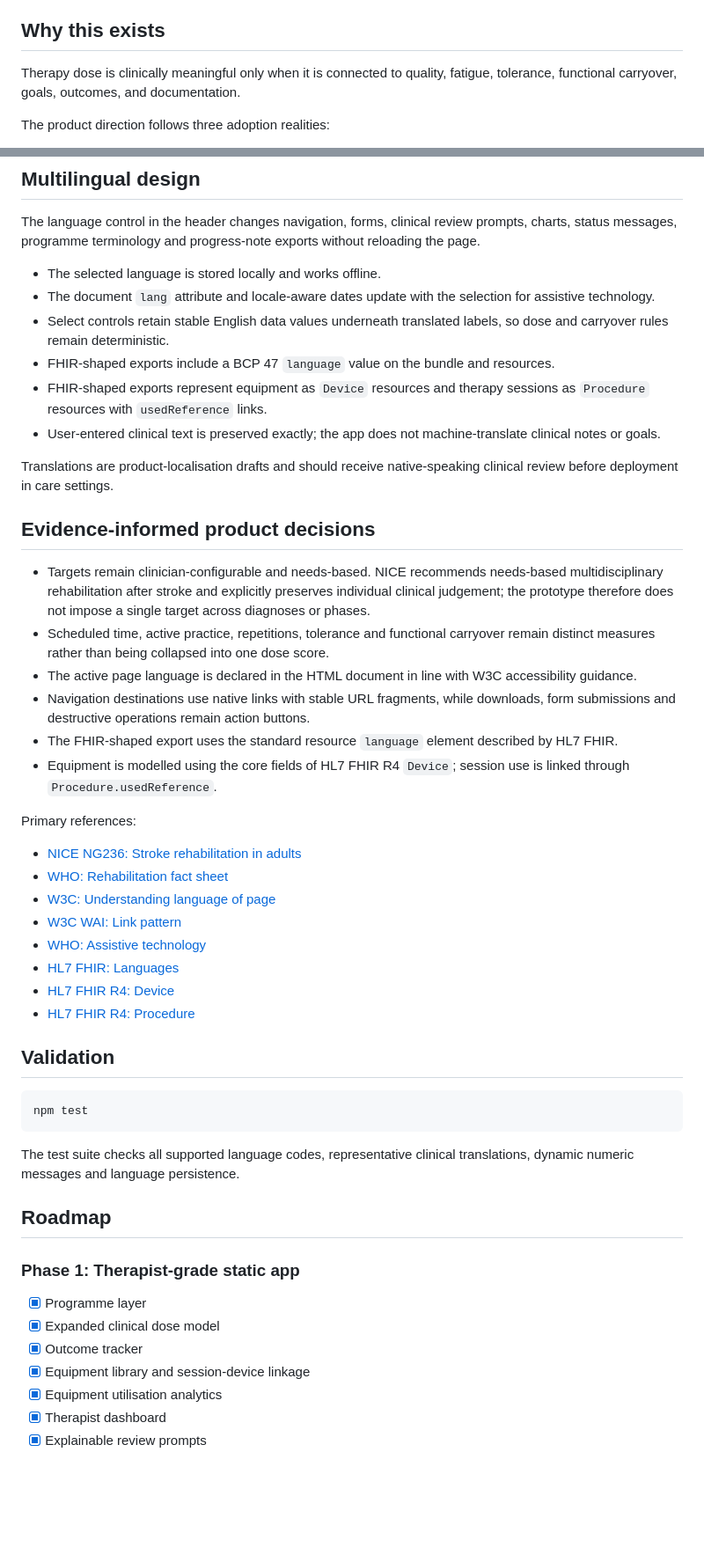
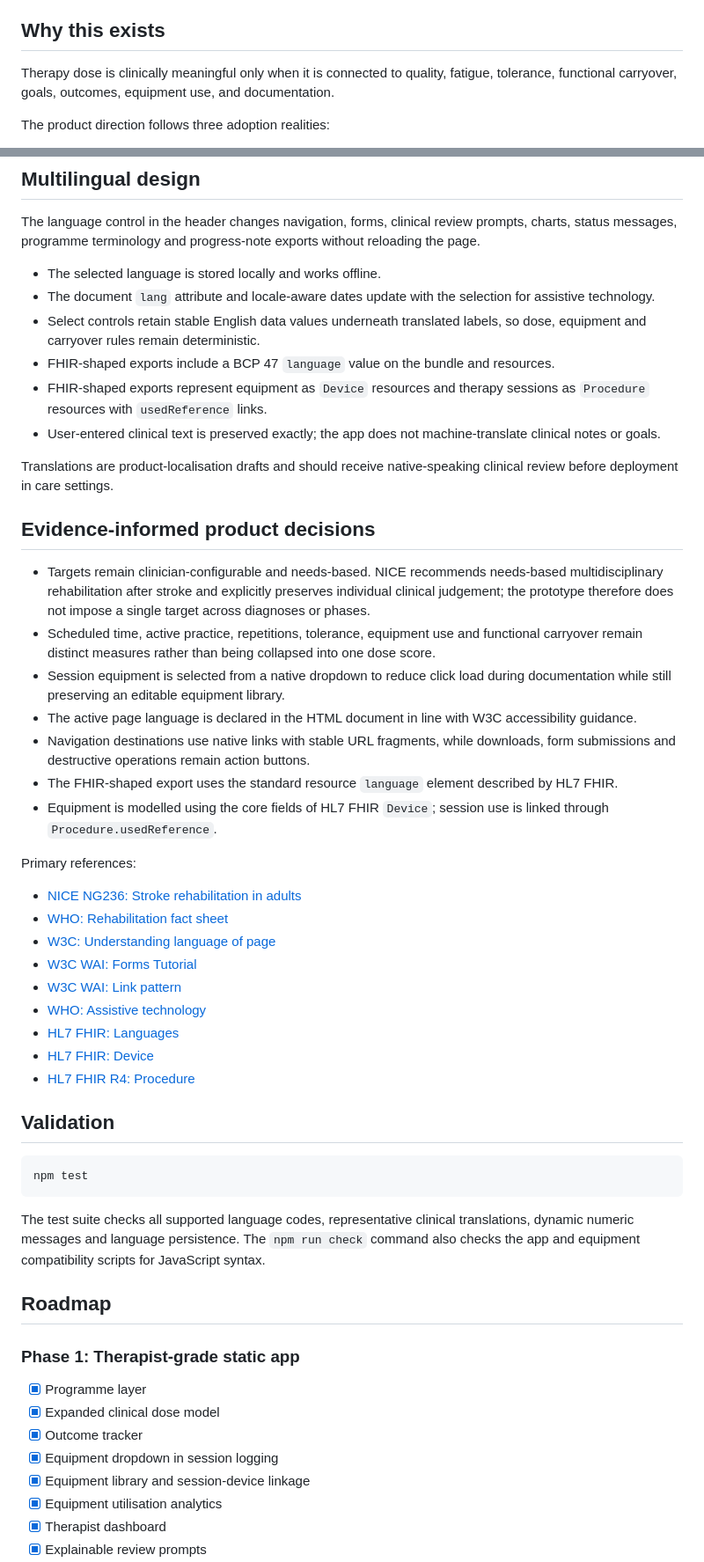
Before and after one commit to ZenKOH/neurorehab-dose-tracker, a Markdown page: README.md, 2 parts joined by grey strips. Shown at 88% size. Drawn GitHub-style; blank space fills up the shorter version.

````diff
--- a/README.md
+++ b/README.md
@@ -49,7 +50,7 @@ This is no longer just a session diary. The upgraded app is designed as a lightw
 
 ## Why this exists
 
-Therapy dose is clinically meaningful only when it is connected to quality, fatigue, tolerance, functional carryover, goals, outcomes, and documentation.
+Therapy dose is clinically meaningful only when it is connected to quality, fatigue, tolerance, functional carryover, goals, outcomes, equipment use, and documentation.
 
 The product direction follows three adoption realities:
 
@@ -127,7 +131,7 @@ The language control in the header changes navigation, forms, clinical review pr
 
 - The selected language is stored locally and works offline.
 - The document `lang` attribute and locale-aware dates update with the selection for assistive technology.
-- Select controls retain stable English data values underneath translated labels, so dose and carryover rules remain deterministic.
+- Select controls retain stable English data values underneath translated labels, so dose, equipment and carryover rules remain deterministic.
 - FHIR-shaped exports include a BCP 47 `language` value on the bundle and resources.
 - FHIR-shaped exports represent equipment as `Device` resources and therapy sessions as `Procedure` resources with `usedReference` links.
 - User-entered clinical text is preserved exactly; the app does not machine-translate clinical notes or goals.
@@ -137,21 +141,23 @@ Translations are product-localisation drafts and should receive native-speaking
 ## Evidence-informed product decisions
 
 - Targets remain clinician-configurable and needs-based. NICE recommends needs-based multidisciplinary rehabilitation after stroke and explicitly preserves individual clinical judgement; the prototype therefore does not impose a single target across diagnoses or phases.
-- Scheduled time, active practice, repetitions, tolerance and functional carryover remain distinct measures rather than being collapsed into one dose score.
+- Scheduled time, active practice, repetitions, tolerance, equipment use and functional carryover remain distinct measures rather than being collapsed into one dose score.
+- Session equipment is selected from a native dropdown to reduce click load during documentation while still preserving an editable equipment library.
 - The active page language is declared in the HTML document in line with W3C accessibility guidance.
 - Navigation destinations use native links with stable URL fragments, while downloads, form submissions and destructive operations remain action buttons.
 - The FHIR-shaped export uses the standard resource `language` element described by HL7 FHIR.
-- Equipment is modelled using the core fields of HL7 FHIR R4 `Device`; session use is linked through `Procedure.usedReference`.
+- Equipment is modelled using the core fields of HL7 FHIR `Device`; session use is linked through `Procedure.usedReference`.
 
 Primary references:
 
 - [NICE NG236: Stroke rehabilitation in adults](https://www.nice.org.uk/guidance/ng236/chapter/Recommendations)
 - [WHO: Rehabilitation fact sheet](https://www.who.int/news-room/fact-sheets/detail/rehabilitation)
 - [W3C: Understanding language of page](https://www.w3.org/WAI/WCAG22/Understanding/language-of-page.html)
+- [W3C WAI: Forms Tutorial](https://www.w3.org/WAI/tutorials/forms/)
 - [W3C WAI: Link pattern](https://www.w3.org/WAI/ARIA/apg/patterns/link/)
 - [WHO: Assistive technology](https://www.who.int/news-room/fact-sheets/detail/assistive-technology)
 - [HL7 FHIR: Languages](https://fhir.hl7.org/fhir/languages.html)
-- [HL7 FHIR R4: Device](https://hl7.org/fhir/R4/device.html)
+- [HL7 FHIR: Device](https://hl7.org/fhir/device.html)
 - [HL7 FHIR R4: Procedure](https://hl7.org/fhir/R4/procedure.html)
 
 ## Validation
@@ -160,7 +166,7 @@ Primary references:
 npm test
 ```
 
-The test suite checks all supported language codes, representative clinical translations, dynamic numeric messages and language persistence.
+The test suite checks all supported language codes, representative clinical translations, dynamic numeric messages and language persistence. The `npm run check` command also checks the app and equipment compatibility scripts for JavaScript syntax.
 
 ## Roadmap
 
@@ -169,6 +175,7 @@ The test suite checks all supported language codes, representative clinical tran
 - [x] Programme layer
 - [x] Expanded clinical dose model
 - [x] Outcome tracker
+- [x] Equipment dropdown in session logging
 - [x] Equipment library and session-device linkage
 - [x] Equipment utilisation analytics
 - [x] Therapist dashboard
````
Also changed, not shown: other parts of README.md (+12 -8 lines).
